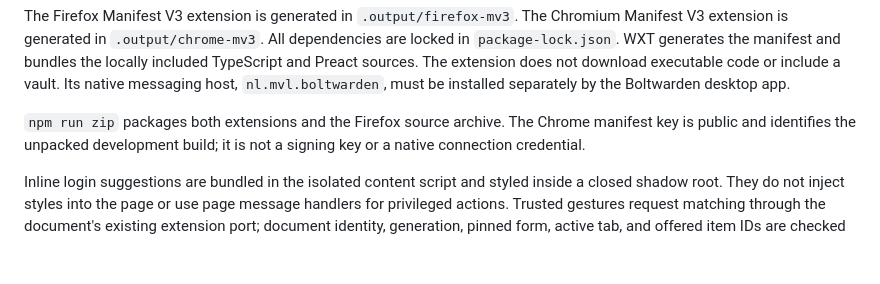
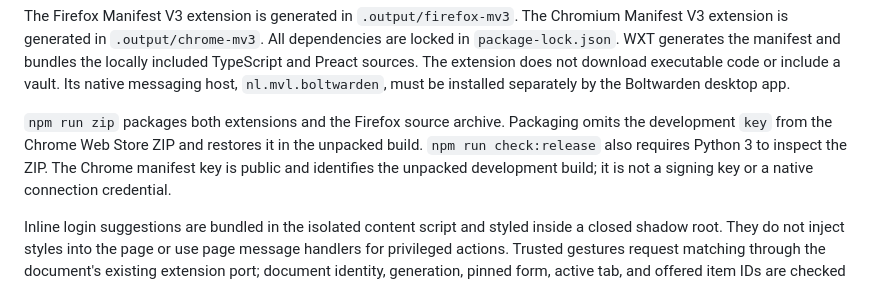
Before and after one commit to vleeuwenmenno/boltwarden, a Markdown page: extension/SOURCE_CODE_REVIEW.md, the part around the change. Rendered like a GitHub page; blank space fills up the shorter version.

```diff
--- a/extension/SOURCE_CODE_REVIEW.md
+++ b/extension/SOURCE_CODE_REVIEW.md
@@ -16,7 +16,9 @@ and bundles the locally included TypeScript and Preact sources. The extension
 does not download executable code or include a vault. Its native messaging host,
 `nl.mvl.boltwarden`, must be installed separately by the Boltwarden desktop app.
 
-`npm run zip` packages both extensions and the Firefox source archive.
+`npm run zip` packages both extensions and the Firefox source archive. Packaging
+omits the development `key` from the Chrome Web Store ZIP and restores it in the
+unpacked build. `npm run check:release` also requires Python 3 to inspect the ZIP.
 The Chrome manifest key is public and identifies the unpacked development build;
 it is not a signing key or a native connection credential.
 
```
Also changed, not shown: README.md (+10 -0 lines), extension/PUBLISHING.md (+3 -1 lines), docs/screenshots/chrome-store-1280x800.png (added), 12 other files.
